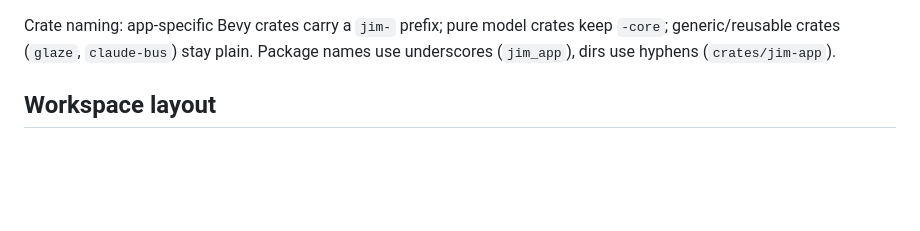
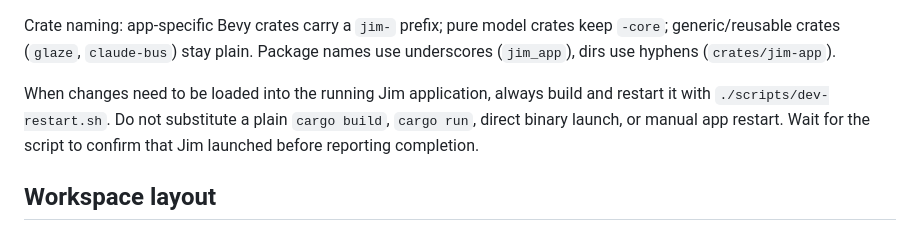
Before and after one commit to jimmyhmiller/jim, a Markdown page: CLAUDE.md, the part around the change. Rendered like a GitHub page; blank space fills up the shorter version.

```diff
--- a/CLAUDE.md
+++ b/CLAUDE.md
@@ -15,6 +15,11 @@ Crate naming: app-specific Bevy crates carry a `jim-` prefix; pure
 model crates keep `-core`; generic/reusable crates (`glaze`,
 `claude-bus`) stay plain. Package names use underscores (`jim_app`),
 dirs use hyphens (`crates/jim-app`).
+
+When changes need to be loaded into the running Jim application, always
+build and restart it with `./scripts/dev-restart.sh`. Do not substitute a
+plain `cargo build`, `cargo run`, direct binary launch, or manual app restart.
+Wait for the script to confirm that Jim launched before reporting completion.
 
 ## Workspace layout
 
```
Also changed, not shown: AGENTS.md (added, +15 -0 lines).
